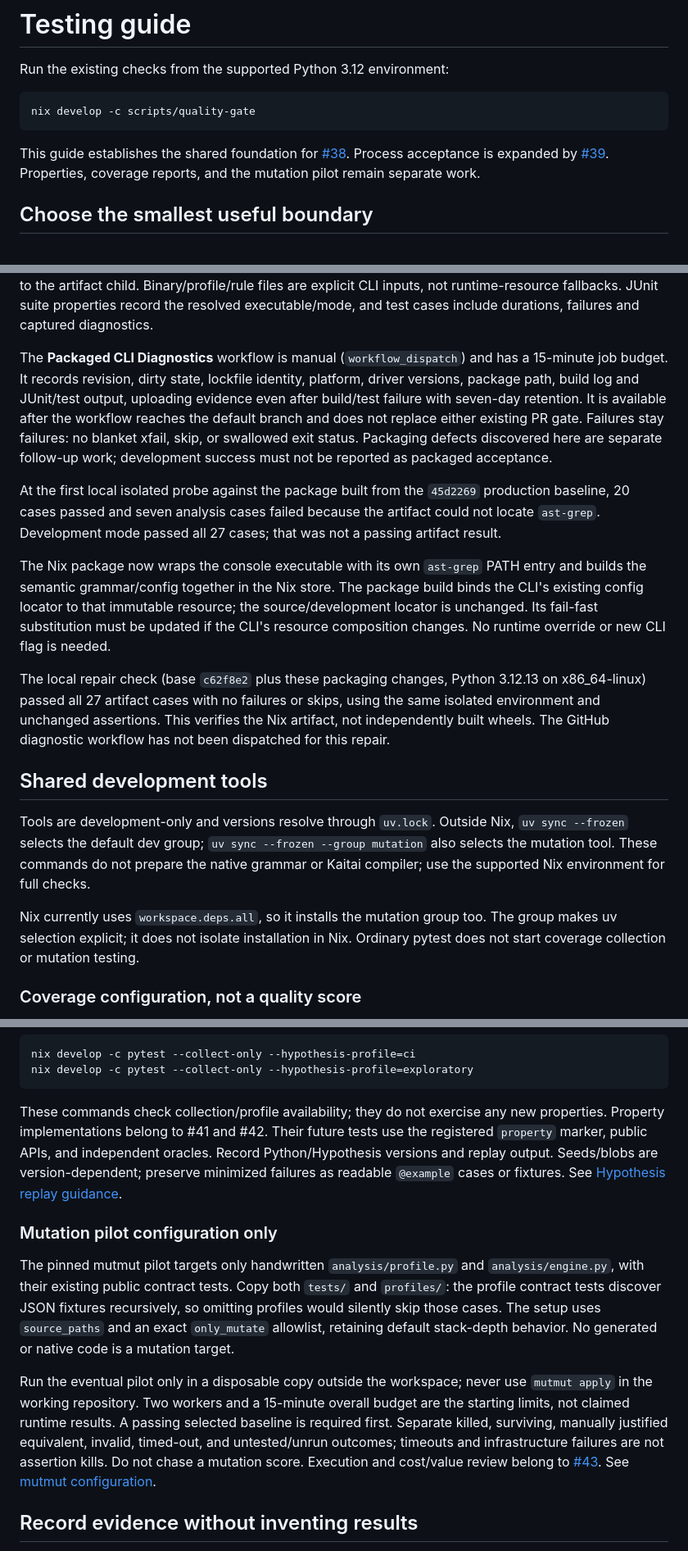
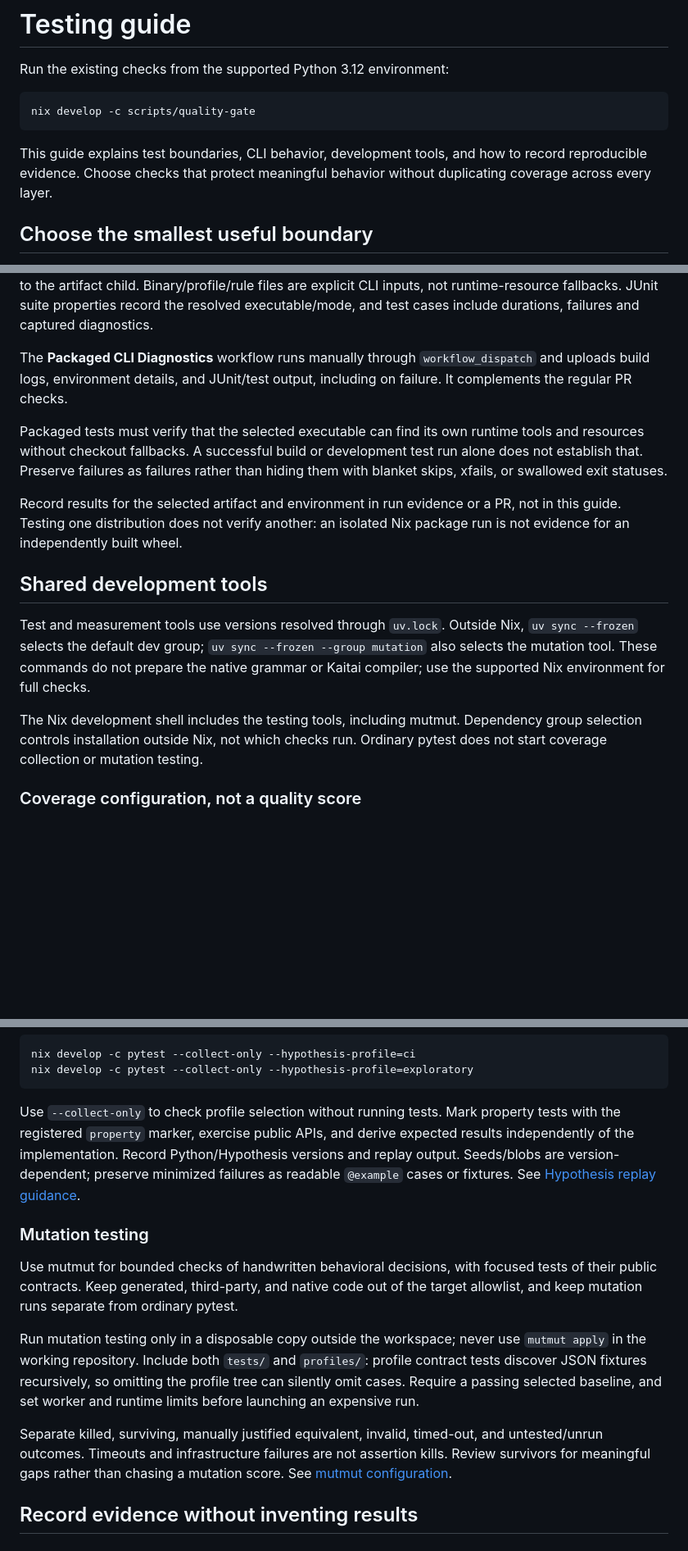
Before and after one commit to AguTrachta/s3bootscript-analyzer, a Markdown page: docs/testing.md, 3 parts joined by grey strips. Shown at 82% size. Rendered like a GitHub page; blank space fills up the shorter version.

Commit message:
docs: make contributor guides self-contained

````diff
--- a/docs/testing.md
+++ b/docs/testing.md
@@ -6,9 +6,9 @@ Run the existing checks from the supported Python 3.12 environment:
 nix develop -c scripts/quality-gate
 ```
 
-This guide establishes the shared foundation for [#38](https://github.com/AguTrachta/s3bootscript-analyzer/issues/38).
-Process acceptance is expanded by [#39](https://github.com/AguTrachta/s3bootscript-analyzer/issues/39).
-Properties, coverage reports, and the mutation pilot remain separate work.
+This guide explains test boundaries, CLI behavior, development tools, and how to
+record reproducible evidence. Choose checks that protect meaningful behavior
+without duplicating coverage across every layer.
 
 ## Choose the smallest useful boundary
 
@@ -137,42 +136,28 @@ Binary/profile/rule files are explicit CLI inputs, not runtime-resource fallback
 JUnit suite properties record the resolved executable/mode, and test cases include
 durations, failures and captured diagnostics.
 
-The **Packaged CLI Diagnostics** workflow is manual (`workflow_dispatch`) and has
-a 15-minute job budget. It records revision, dirty state, lockfile identity,
-platform, driver versions, package path, build log and JUnit/test output, uploading
-evidence even after build/test failure with seven-day retention. It is available
-after the workflow reaches the default branch and does not replace either
-existing PR gate. Failures stay failures: no blanket xfail, skip, or swallowed exit
-status. Packaging defects discovered here are separate follow-up work; development
-success must not be reported as packaged acceptance.
+The **Packaged CLI Diagnostics** workflow runs manually through
+`workflow_dispatch` and uploads build logs, environment details, and JUnit/test
+output, including on failure. It complements the regular PR checks.
 
-At the first local isolated probe against the package built from the `45d2269`
-production baseline, 20 cases passed and seven analysis cases failed because the
-artifact could not locate `ast-grep`. Development mode passed all 27 cases; that
-was not a passing artifact result.
+Packaged tests must verify that the selected executable can find its own runtime
+tools and resources without checkout fallbacks. A successful build or development
+test run alone does not establish that. Preserve failures as failures rather than
+hiding them with blanket skips, xfails, or swallowed exit statuses.
 
-The Nix package now wraps the console executable with its own `ast-grep` PATH
-entry and builds the semantic grammar/config together in the Nix store. The
-package build binds the CLI's existing config locator to that immutable resource;
-the source/development locator is unchanged. Its fail-fast substitution must be
-updated if the CLI's resource composition changes. No runtime override or new
-CLI flag is needed.
-
-The local repair check (base `c62f8e2` plus these packaging changes, Python
-3.12.13 on x86_64-linux) passed all 27 artifact cases with no failures or skips,
-using the same isolated environment and unchanged assertions. This verifies the
-Nix artifact, not independently built wheels. The GitHub diagnostic workflow has
-not been dispatched for this repair.
+Record results for the selected artifact and environment in run evidence or a PR,
+not in this guide. Testing one distribution does not verify another: an isolated
+Nix package run is not evidence for an independently built wheel.
 
 ## Shared development tools
 
-Tools are development-only and versions resolve through `uv.lock`. Outside Nix,
+Test and measurement tools use versions resolved through `uv.lock`. Outside Nix,
 `uv sync --frozen` selects the default dev group; `uv sync --frozen --group mutation`
 also selects the mutation tool. These commands do not prepare the native grammar
 or Kaitai compiler; use the supported Nix environment for full checks.
 
-Nix currently uses `workspace.deps.all`, so it installs the mutation group too.
-The group makes uv selection explicit; it does not isolate installation in Nix.
+The Nix development shell includes the testing tools, including mutmut. Dependency
+group selection controls installation outside Nix, not which checks run.
 Ordinary pytest does not start coverage collection or mutation testing.
 
 ### Coverage configuration, not a quality score
@@ -213,29 +198,28 @@ nix develop -c pytest --collect-only --hypothesis-profile=ci
 nix develop -c pytest --collect-only --hypothesis-profile=exploratory
 ```
 
-These commands check collection/profile availability; they do not exercise any
-new properties. Property implementations belong to #41 and #42. Their future
-tests use the registered `property` marker, public APIs, and independent oracles.
+Use `--collect-only` to check profile selection without running tests. Mark
+property tests with the registered `property` marker, exercise public APIs, and
+derive expected results independently of the implementation.
 Record Python/Hypothesis versions and replay output. Seeds/blobs are
 version-dependent; preserve minimized failures as readable `@example` cases or
 fixtures. See [Hypothesis replay guidance](https://hypothesis.readthedocs.io/en/latest/tutorial/replaying-failures.html).
 
-### Mutation pilot configuration only
+### Mutation testing
 
-The pinned mutmut pilot targets only handwritten `analysis/profile.py` and
-`analysis/engine.py`, with their existing public contract tests. Copy both `tests/`
-and `profiles/`: the profile contract tests discover JSON fixtures recursively,
-so omitting profiles would silently skip those cases. The setup uses
-`source_paths` and an exact `only_mutate` allowlist, retaining
-default stack-depth behavior. No generated or native code is a mutation target.
+Use mutmut for bounded checks of handwritten behavioral decisions, with focused
+tests of their public contracts. Keep generated, third-party, and native code out
+of the target allowlist, and keep mutation runs separate from ordinary pytest.
 
-Run the eventual pilot only in a disposable copy outside the workspace; never
-use `mutmut apply` in the working repository. Two workers and a 15-minute overall
-budget are the starting limits, not claimed runtime results. A passing selected
-baseline is required first. Separate killed, surviving, manually justified
-equivalent, invalid, timed-out, and untested/unrun outcomes; timeouts and
-infrastructure failures are not assertion kills. Do not chase a mutation score.
-Execution and cost/value review belong to [#43](https://github.com/AguTrachta/s3bootscript-analyzer/issues/43).
+Run mutation testing only in a disposable copy outside the workspace; never use
+`mutmut apply` in the working repository. Include both `tests/` and `profiles/`:
+profile contract tests discover JSON fixtures recursively, so omitting the profile
+tree can silently omit cases. Require a passing selected baseline, and set worker
+and runtime limits before launching an expensive run.
+
+Separate killed, surviving, manually justified equivalent, invalid, timed-out,
+and untested/unrun outcomes. Timeouts and infrastructure failures are not assertion
+kills. Review survivors for meaningful gaps rather than chasing a mutation score.
 See [mutmut configuration](https://mutmut.readthedocs.io/en/latest/).
 
 ## Record evidence without inventing results
````
Also changed, not shown: other parts of docs/testing.md (+11 -12 lines), README.md (+2 -4 lines).
